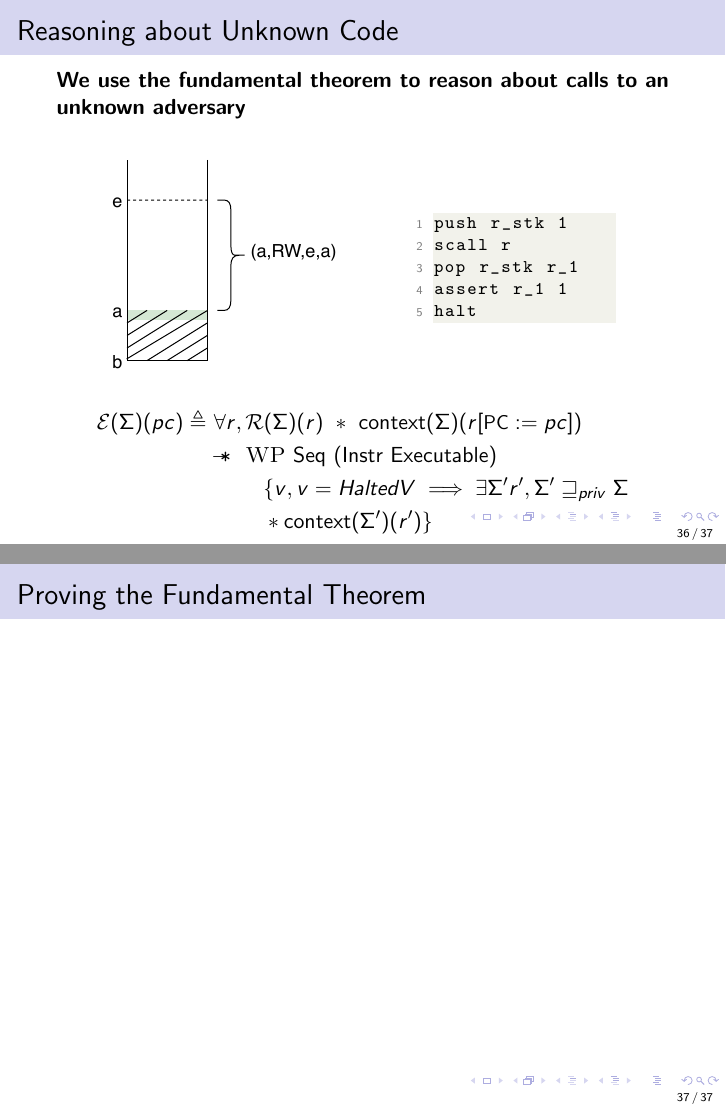
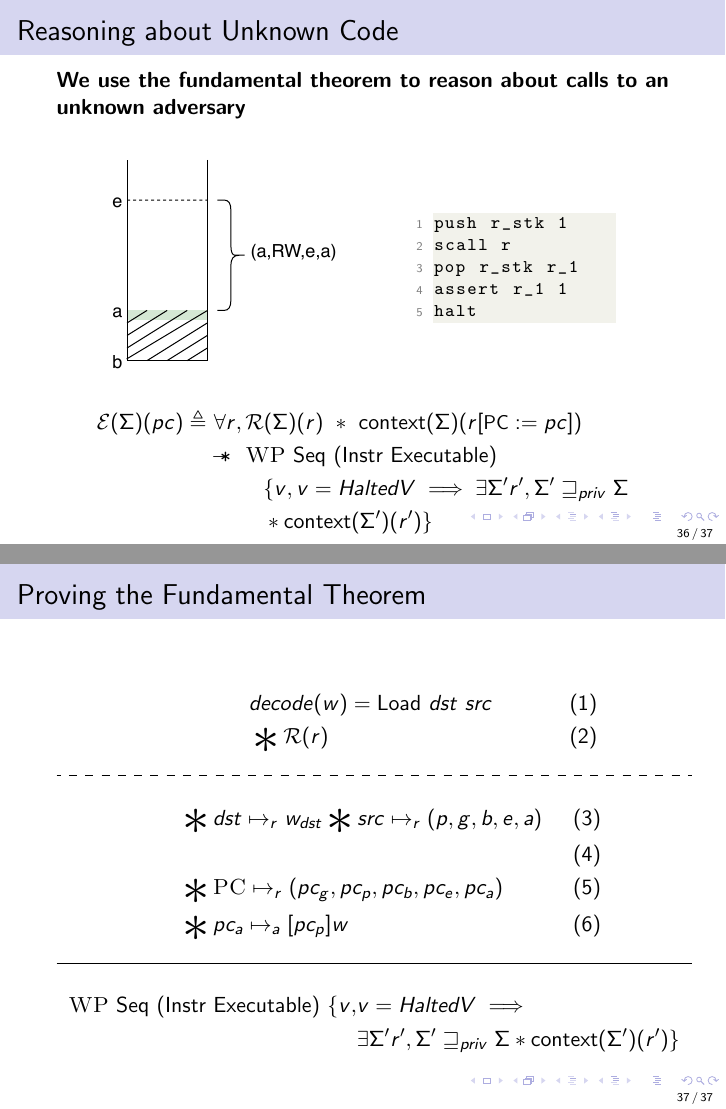
Before and after one commit to logsem/cerise, LaTeX slides (prisc-2020-talk/slides.tex): pages 98 and 99 of 99 before the commit and pages 98 and 103 of 103 after it, joined at a grey line. Compiled offline with pdfLaTeX.

Commit message:
progress on bonus slides that show the load case of the ftlr

```diff
--- a/prisc-2020-talk/slides.tex
+++ b/prisc-2020-talk/slides.tex
@@ -89,6 +89,8 @@
 \usepackage{longtable}
 \usepackage{mathtools}
 \usepackage{iris}
+\usepackage{arydshln}
+\usepackage[thinlines]{easytable}
 
 \newcommand{\sep}{-\kern-.6em\raisebox{-.659ex}{*}\ }
 \newcommand{\bupd}[1]{=\kern-.6em\{#1\}\ \kern-.9em =\ \kern-.8em\raisebox{-.659ex}{*}\ }
@@ -800,7 +802,27 @@ halt
 
 \begin{frame}
 \frametitle{Proving the Fundamental Theorem}
-
+\begin{table}
+\begin{tabular}[t]{c}
+\parbox{8cm}{\begin{align}
+\only<4->{& decode(w) = \text{Load}~dst~src \\}
+\only<1-3>{&\bigsep_{a \in [b,e]} \text{read\_write\_cond }a \\}
+&\bigsep \mathcal{R}(r)
+\end{align}} \\[1em]
+\hdashline
+\parbox{8cm}{\begin{align}
+\only<1-4>{&\bigsep_{reg \hookrightarrow w \in r\only<2->{\backslash \textsc{PC}}} reg \mapsto_r w}
+\only<5->{&\bigsep dst \mapsto_r w_{dst} \bigsep src \mapsto_r (p,g,b,e,a) \\}
+\only<2->{\\ &\bigsep \textsc{PC} \mapsto_r (pc_g,pc_p,pc_b,pc_e,pc_a)}
+\only<3->{\\ &\bigsep pc_a \mapsto_a[pc_p] w}
+\end{align}} \\
+\hline
+\parbox{8cm}{\begin{align*}\textsc{WP}~\textsf{Seq (Instr Executable)}~
+ 		\{ v, &v = HaltedV \implies \\ &\exists \Sigma ' r',
+ 		\Sigma ' \sqsupseteq_{priv} \Sigma * {\textsf{context}(\Sigma ')(r')}\}
+ 		\end{align*}}
+\end{tabular}
+\end{table}
 
 \end{frame}
 
```
Also changed, not shown: prisc-2020-talk/slides.pdf, 6 other files.
